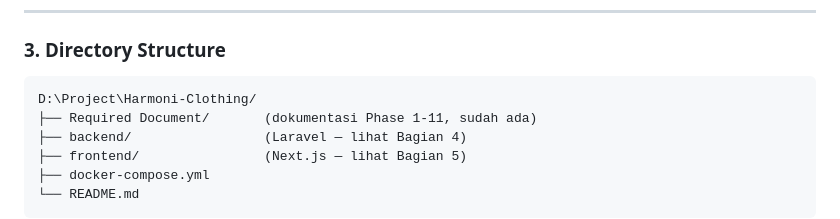
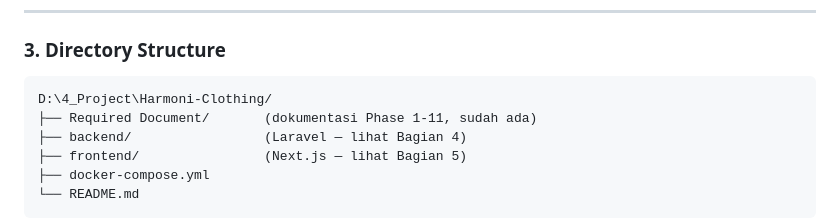
Before and after one commit to djvahd/harmoniclothing, a Markdown page: Required Document/Phase 3 - System Architecture.md, the part around the change. Rendered like a GitHub page.

Commit message:
docs(architecture): update repo root path after folder renumbering

````diff
--- a/Required Document/Phase 3 - System Architecture.md
+++ b/Required Document/Phase 3 - System Architecture.md
@@ -447,7 +447,7 @@ Dokumen ini menentukan struktur folder repository sebagai acuan implementasi Bac
 ### 3. Directory Structure
 
 ```
-D:\Project\Harmoni-Clothing/
+D:\4_Project\Harmoni-Clothing/
 ├── Required Document/       (dokumentasi Phase 1-11, sudah ada)
 ├── backend/                 (Laravel — lihat Bagian 4)
 ├── frontend/                (Next.js — lihat Bagian 5)
````
